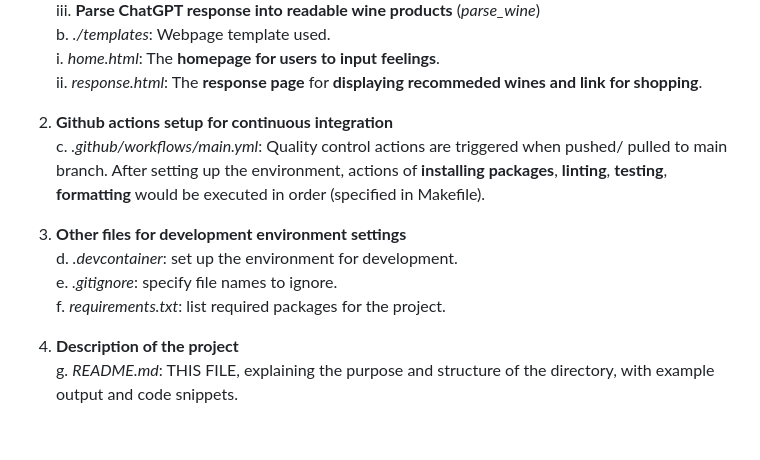
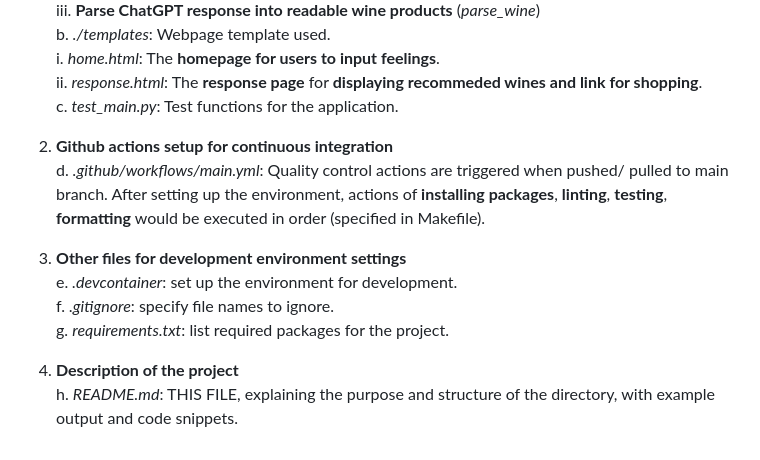
Before and after one commit to halfmoonliu/wine-recommendation-service, a Markdown page: README.md, the part around the change. GitHub-like rendering.

```diff
--- a/README.md
+++ b/README.md
@@ -70,14 +70,15 @@ Below is an overview of the repository:
    <br>b. _./templates_: Webpage template used.
        <br>i. _home.html_:  The **homepage for users to input feelings**.
        <br>ii. _response.html_:  The **response page** for **displaying recommeded wines and link for shopping**.
+   <br>c. _test_main.py_: Test functions for the application.
 
-2. **Github actions setup for continuous integration**
-  <br>c. _.github/workflows/main.yml_: Quality control actions are triggered when pushed/ pulled to main branch. After setting up the environment, actions of **installing packages**, **linting**, **testing**, **formatting** would be executed in order (specified in Makefile).
+3. **Github actions setup for continuous integration**
+  <br>d. _.github/workflows/main.yml_: Quality control actions are triggered when pushed/ pulled to main branch. After setting up the environment, actions of **installing packages**, **linting**, **testing**, **formatting** would be executed in order (specified in Makefile).
 
-3. **Other files for development environment settings**
-  <br>d. _.devcontainer_: set up the environment for development.
-  <br>e. _.gitignore_: specify file names to ignore.
-  <br>f. _requirements.txt_: list required packages for the project.
+4. **Other files for development environment settings**
+  <br>e. _.devcontainer_: set up the environment for development.
+  <br>f. _.gitignore_: specify file names to ignore.
+  <br>g. _requirements.txt_: list required packages for the project.
 
-4. **Description of the project**
-   <br>g. _README.md_: THIS FILE, explaining the purpose and structure of the directory, with example output and code snippets.
+5. **Description of the project**
+   <br>h. _README.md_: THIS FILE, explaining the purpose and structure of the directory, with example output and code snippets.
```
